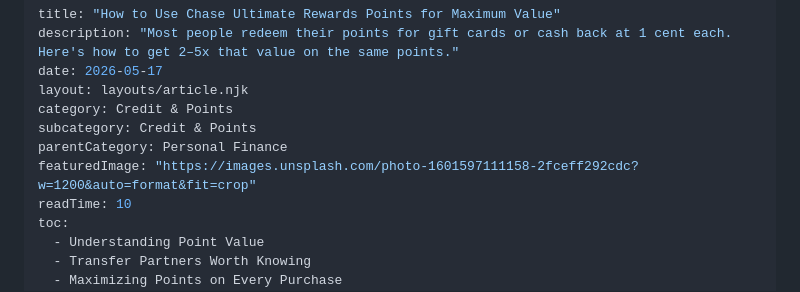
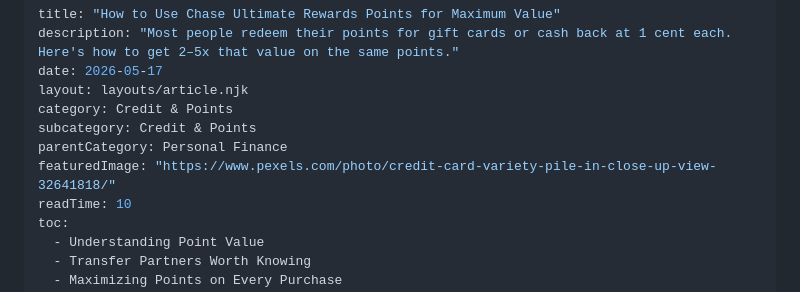
Before and after one commit to zac-monckton/theglobaledit, a Markdown page: src/posts/chase-ultimate-rewards-maximum-value.md, the part around the change. Drawn GitHub-style.

```diff
--- a/src/posts/chase-ultimate-rewards-maximum-value.md
+++ b/src/posts/chase-ultimate-rewards-maximum-value.md
@@ -6,7 +6,7 @@ layout: layouts/article.njk
 category: Credit & Points
 subcategory: Credit & Points
 parentCategory: Personal Finance
-featuredImage: "https://images.unsplash.com/photo-1601597111158-2fceff292cdc?w=1200&auto=format&fit=crop"
+featuredImage: "https://www.pexels.com/photo/credit-card-variety-pile-in-close-up-view-32641818/"
 readTime: 10
 toc:
   - Understanding Point Value
```
